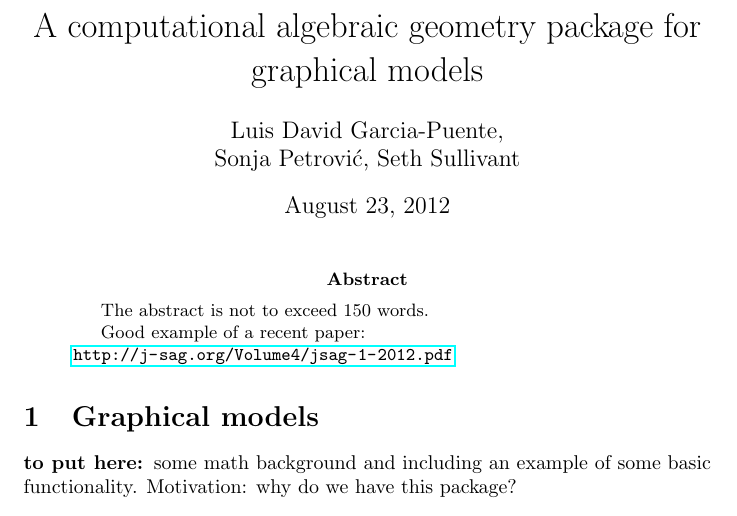
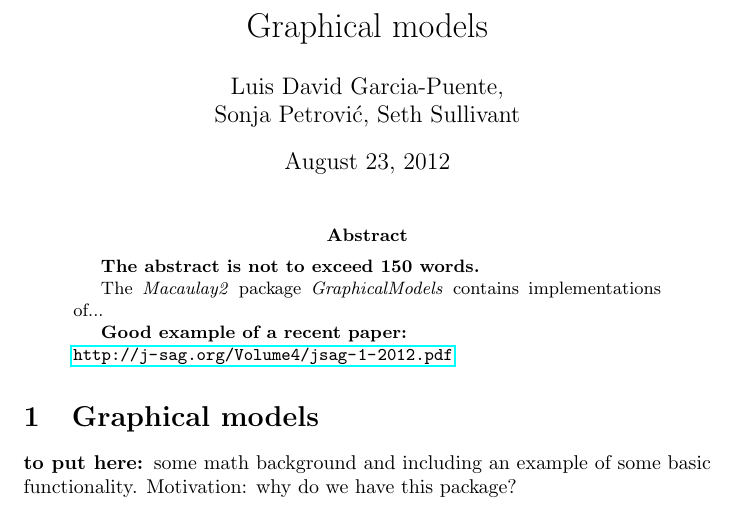
Before and after one commit to Macaulay2/Workshop-2011-IMA, a LaTeX paper (GraphicalModels.tex): part of page 1 of 3, cut at the place of the change. Compiled offline with pdfLaTeX.

Commit message:
basic tex file for paper - modified to do list in the file
git-svn-id: svn://svn.macaulay2.com/Macaulay2/workshops/IMA-2011@15492 a8012f80-5f13-0410-8dc0-eb77bd940c0d

```diff
--- a/GraphicalModels.tex
+++ b/GraphicalModels.tex
@@ -33,7 +33,7 @@
 \newcommand{\nd}{{\rm nd}}
 \def\ci{\perp\!\!\!\perp}
 
-\title{A computational algebraic geometry package for graphical models}
+\title{Graphical models}
 \author{Luis David Garcia-Puente, \\Sonja Petrovi\'c, Seth Sullivant}
 %\date{}
 \date{\today}
@@ -41,9 +41,11 @@
 \begin{document}
 \maketitle
 \begin{abstract}
-The abstract is not to exceed 150 words.
+{\bf The abstract is not to exceed 150 words.}
 
-Good example of a recent paper:\\ \url{http://j-sag.org/Volume4/jsag-1-2012.pdf}
+The \emph{Macaulay2} package \emph{GraphicalModels} contains implementations of...
+
+{\bf Good example of a recent paper:}\\ \url{http://j-sag.org/Volume4/jsag-1-2012.pdf}
 \end{abstract}
 
 
```
